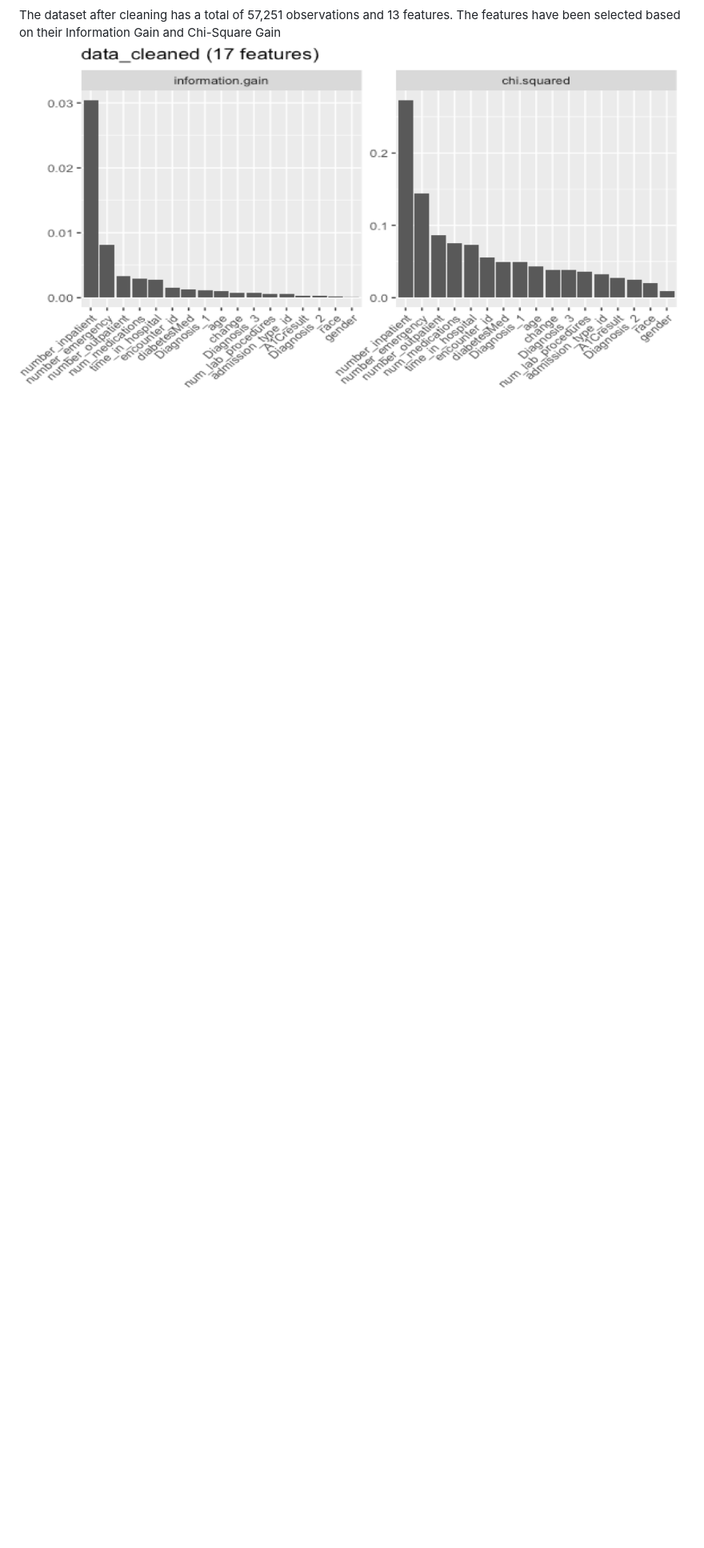
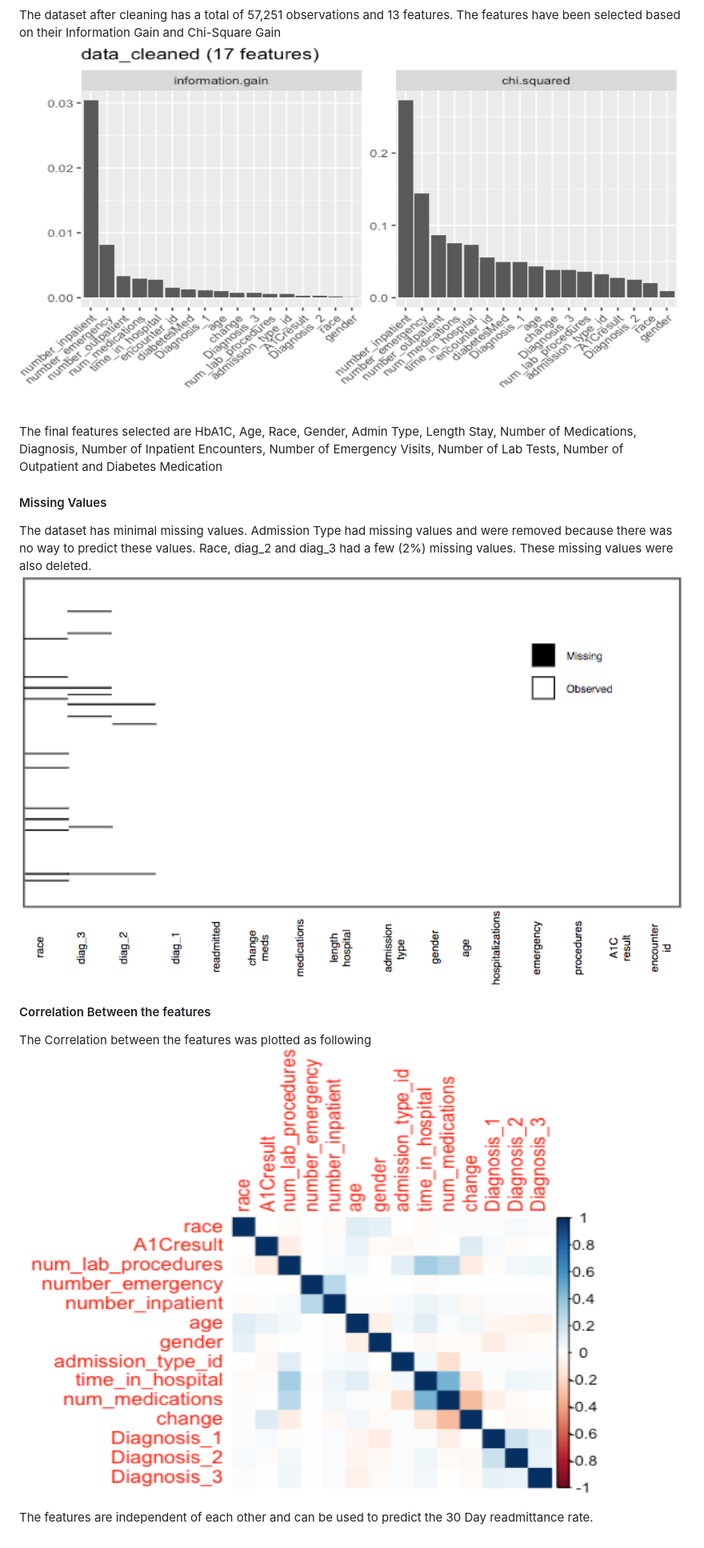
Before and after one commit to bhavikajalli/DataAnalysis-Predicting-30-Day-Readmission, a Markdown page: README.md, the part around the change printed below. Shown: that part at 80% size. Rendered like a GitHub page; pictures changed too: Images/MissingValues.png (added), Images/corr.png (added); blank space fills up the shorter version.

Commit message:
Images

```diff
--- a/README.md
+++ b/README.md
@@ -23,2 +24,14 @@ The criteria for Data Extraction included:
 The dataset after cleaning has a total of  57,251 observations and 13 features. The features have been selected based on their Information Gain and Chi-Square Gain
 ![alt text](https://github.com/bhavikajalli/DataAnalysis-Predicting-30-Day-Readmission/blob/master/Images/IG.png)
+
+The final features selected are HbA1C, Age, Race, Gender, Admin Type, Length Stay, Number of Medications, Diagnosis, Number of Inpatient Encounters, Number of Emergency Visits, Number of Lab Tests, Number of Outpatient and Diabetes Medication
+
+#### Missing Values
+The dataset has minimal missing values. Admission Type had missing values and were removed because there was no way to predict these values. Race, diag_2 and diag_3 had a few (2%) missing values. These missing values were also deleted.
+![alt text](https://github.com/bhavikajalli/DataAnalysis-Predicting-30-Day-Readmission/blob/master/Images/MissingValues.png)
+
+#### Correlation Between the features
+The Correlation between the features was plotted as following
+![alt text](https://github.com/bhavikajalli/DataAnalysis-Predicting-30-Day-Readmission/blob/master/Images/corr.png)
+
+The features are independent of each other and can be used to predict the 30 Day readmittance rate.
```
Also changed, not shown: other parts of README.md (+2 -1 lines).
